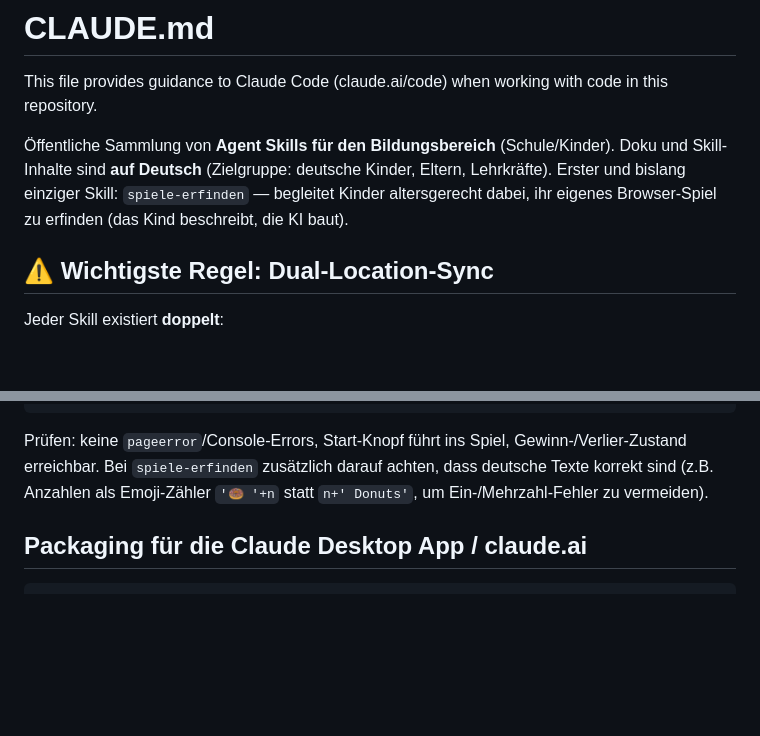
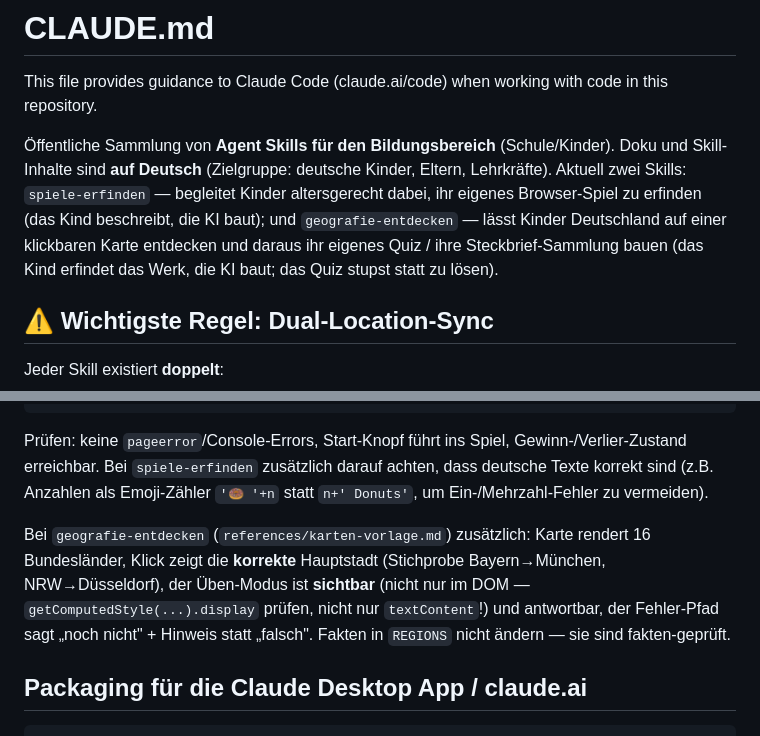
Before and after one commit to gliesche/educational-agent-skills, a Markdown page: CLAUDE.md, 2 parts joined by grey strips. Rendered like a GitHub page; blank space fills up the shorter version.

````diff
--- a/CLAUDE.md
+++ b/CLAUDE.md
@@ -3,9 +3,11 @@
 This file provides guidance to Claude Code (claude.ai/code) when working with code in this repository.
 
 Öffentliche Sammlung von **Agent Skills für den Bildungsbereich** (Schule/Kinder). Doku und
-Skill-Inhalte sind **auf Deutsch** (Zielgruppe: deutsche Kinder, Eltern, Lehrkräfte). Erster und
-bislang einziger Skill: `spiele-erfinden` — begleitet Kinder altersgerecht dabei, ihr eigenes
-Browser-Spiel zu erfinden (das Kind beschreibt, die KI baut).
+Skill-Inhalte sind **auf Deutsch** (Zielgruppe: deutsche Kinder, Eltern, Lehrkräfte). Aktuell zwei
+Skills: `spiele-erfinden` — begleitet Kinder altersgerecht dabei, ihr eigenes Browser-Spiel zu
+erfinden (das Kind beschreibt, die KI baut); und `geografie-entdecken` — lässt Kinder Deutschland
+auf einer klickbaren Karte entdecken und daraus ihr eigenes Quiz / ihre Steckbrief-Sammlung bauen
+(das Kind erfindet das Werk, die KI baut; das Quiz stupst statt zu lösen).
 
 ## ⚠️ Wichtigste Regel: Dual-Location-Sync
 
@@ -69,6 +71,12 @@ Prüfen: keine `pageerror`/Console-Errors, Start-Knopf führt ins Spiel, Gewinn-
 erreichbar. Bei `spiele-erfinden` zusätzlich darauf achten, dass deutsche Texte korrekt sind
 (z.B. Anzahlen als Emoji-Zähler `'🍩 '+n` statt `n+' Donuts'`, um Ein-/Mehrzahl-Fehler zu vermeiden).
 
+Bei `geografie-entdecken` (`references/karten-vorlage.md`) zusätzlich: Karte rendert 16
+Bundesländer, Klick zeigt die **korrekte** Hauptstadt (Stichprobe Bayern→München, NRW→Düsseldorf),
+der Üben-Modus ist **sichtbar** (nicht nur im DOM — `getComputedStyle(...).display` prüfen, nicht
+nur `textContent`!) und antwortbar, der Fehler-Pfad sagt „noch nicht" + Hinweis statt „falsch".
+Fakten in `REGIONS` nicht ändern — sie sind fakten-geprüft.
+
 ## Packaging für die Claude Desktop App / claude.ai
 
 ```bash
````
Also changed, not shown: README.md (+1 -0 lines).
